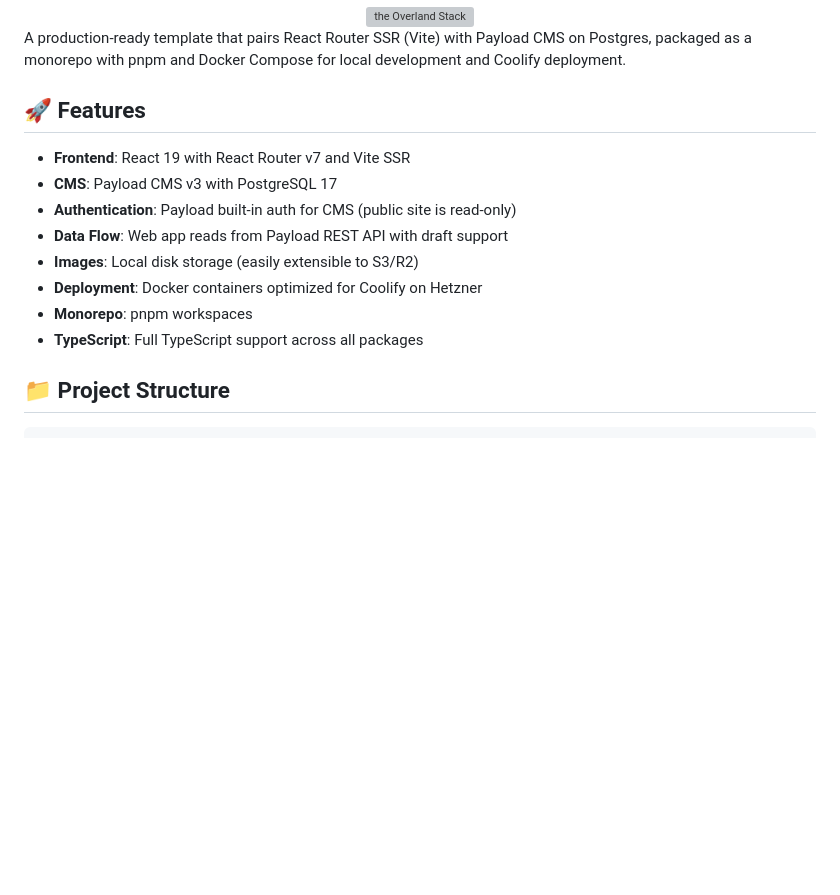
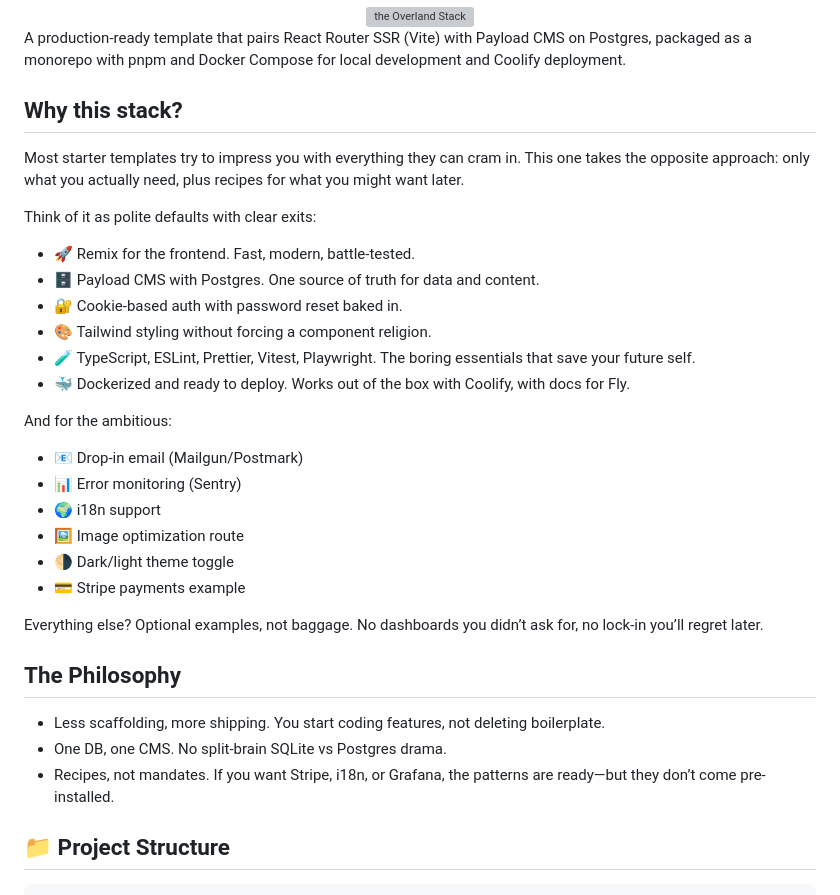
Before and after one commit to alloy-lab/overland, a Markdown page: README.md, the part around the change. GitHub-like rendering; blank space fills up the shorter version; grey boxes are pictures that could not be loaded.

Commit message:
docs: update README to clarify project philosophy and stack choices, emphasizing simplicity and optional features

```diff
--- a/README.md
+++ b/README.md
@@ -4,16 +4,35 @@
 
 A production-ready template that pairs React Router SSR (Vite) with Payload CMS on Postgres, packaged as a monorepo with pnpm and Docker Compose for local development and Coolify deployment.
 
-## 🚀 Features
+## Why this stack?
 
-- **Frontend**: React 19 with React Router v7 and Vite SSR
-- **CMS**: Payload CMS v3 with PostgreSQL 17
-- **Authentication**: Payload built-in auth for CMS (public site is read-only)
-- **Data Flow**: Web app reads from Payload REST API with draft support
-- **Images**: Local disk storage (easily extensible to S3/R2)
-- **Deployment**: Docker containers optimized for Coolify on Hetzner
-- **Monorepo**: pnpm workspaces
-- **TypeScript**: Full TypeScript support across all packages
+Most starter templates try to impress you with everything they can cram in. This one takes the opposite approach: only what you actually need, plus recipes for what you might want later.
+
+Think of it as polite defaults with clear exits:
+
+- 🚀 Remix for the frontend. Fast, modern, battle-tested.
+- 🗄 Payload CMS with Postgres. One source of truth for data and content.
+- 🔐 Cookie-based auth with password reset baked in.
+- 🎨 Tailwind styling without forcing a component religion.
+- 🧪 TypeScript, ESLint, Prettier, Vitest, Playwright. The boring essentials that save your future self.
+- 🐳 Dockerized and ready to deploy. Works out of the box with Coolify, with docs for Fly.
+
+And for the ambitious:
+
+- 📧 Drop-in email (Mailgun/Postmark)
+- 📊 Error monitoring (Sentry)
+- 🌍 i18n support
+- 🖼 Image optimization route
+- 🌗 Dark/light theme toggle
+- 💳 Stripe payments example
+
+Everything else? Optional examples, not baggage. No dashboards you didn’t ask for, no lock-in you’ll regret later.
+
+## The Philosophy
+
+- Less scaffolding, more shipping. You start coding features, not deleting boilerplate.
+- One DB, one CMS. No split-brain SQLite vs Postgres drama.
+- Recipes, not mandates. If you want Stripe, i18n, or Grafana, the patterns are ready—but they don’t come pre-installed.
 
 ## 📁 Project Structure
 
```
